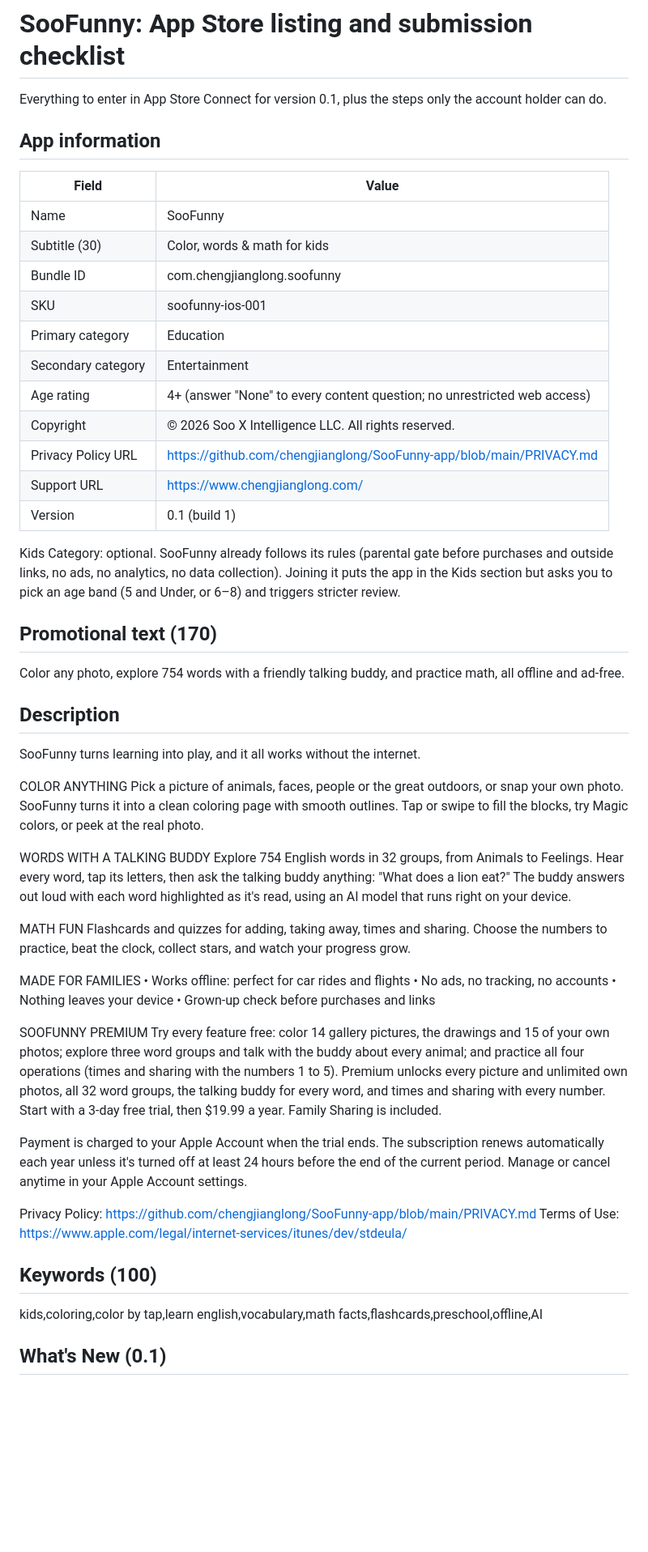
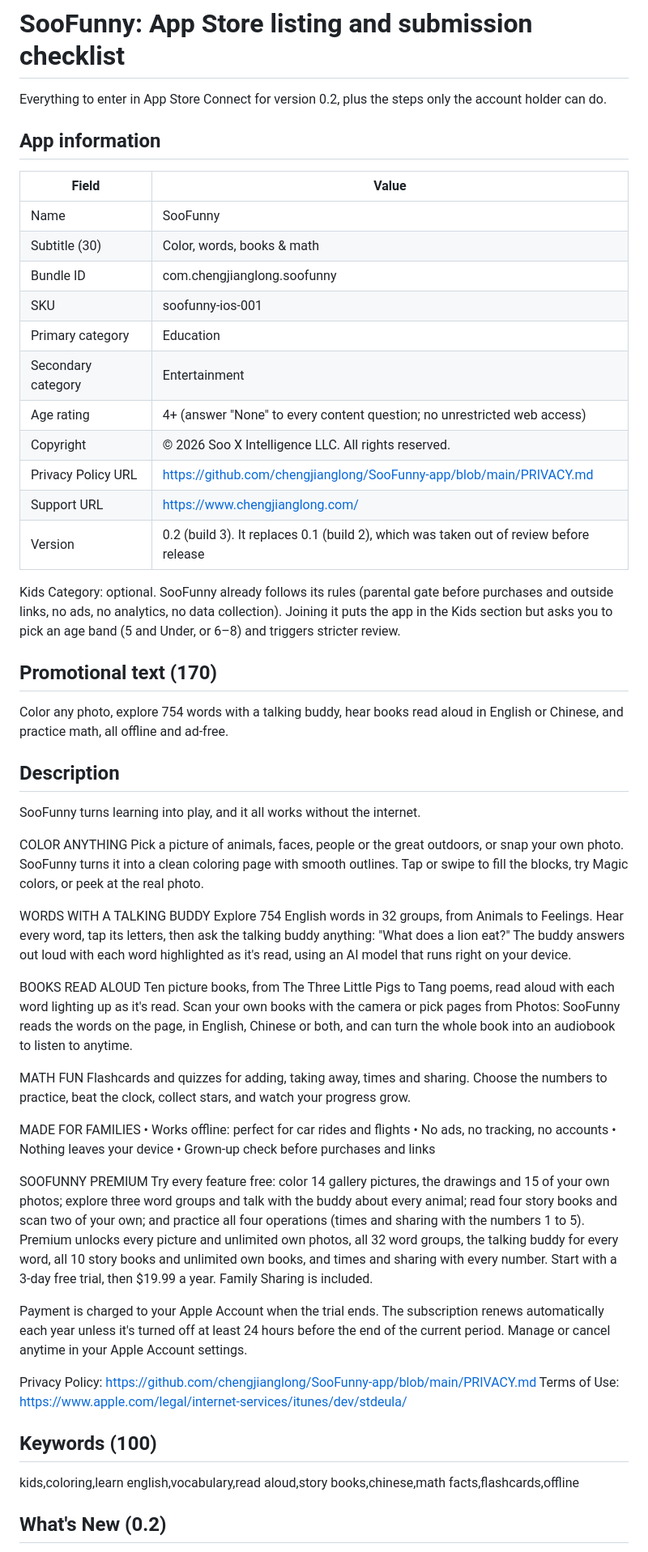
Before and after one commit to chengjianglong/SooFunny-app, a Markdown page: AppStore/LISTING.md, the part around one of its changes. Shown at 81% size. Drawn GitHub-style; blank space fills up the shorter version.

```diff
--- a/AppStore/LISTING.md
+++ b/AppStore/LISTING.md
@@ -1,6 +1,6 @@
 # SooFunny: App Store listing and submission checklist
 
-Everything to enter in App Store Connect for version 0.1, plus the steps only the account
+Everything to enter in App Store Connect for version 0.2, plus the steps only the account
 holder can do.
 
 ## App information
@@ -8,7 +8,7 @@ holder can do.
 | Field | Value |
 |---|---|
 | Name | SooFunny |
-| Subtitle (30) | Color, words & math for kids |
+| Subtitle (30) | Color, words, books & math |
 | Bundle ID | com.chengjianglong.soofunny |
 | SKU | soofunny-ios-001 |
 | Primary category | Education |
@@ -17,7 +17,7 @@ holder can do.
 | Copyright | © 2026 Soo X Intelligence LLC. All rights reserved. |
 | Privacy Policy URL | https://github.com/chengjianglong/SooFunny-app/blob/main/PRIVACY.md |
 | Support URL | https://www.chengjianglong.com/ |
-| Version | 0.1 (build 1) |
+| Version | 0.2 (build 3). It replaces 0.1 (build 2), which was taken out of review before release |
 
 Kids Category: optional. SooFunny already follows its rules (parental gate before purchases and
 outside links, no ads, no analytics, no data collection). Joining it puts the app in the Kids
@@ -25,8 +25,8 @@ section but asks you to pick an age band (5 and Under, or 6–8) and triggers st
 
 ## Promotional text (170)
 
-Color any photo, explore 754 words with a friendly talking buddy, and practice math, all
-offline and ad-free.
+Color any photo, explore 754 words with a talking buddy, hear books read aloud in English or
+Chinese, and practice math, all offline and ad-free.
 
 ## Description
 
@@ -43,6 +43,12 @@ letters, then ask the talking buddy anything: "What does a lion eat?" The buddy
 loud with each word highlighted as it's read, using an AI model that runs right on your
 device.
 
+BOOKS READ ALOUD
+Ten picture books, from The Three Little Pigs to Tang poems, read aloud with each word lighting
+up as it's read. Scan your own books with the camera or pick pages from Photos: SooFunny reads
+the words on the page, in English, Chinese or both, and can turn the whole book into an
+audiobook to listen to anytime.
+
 MATH FUN
 Flashcards and quizzes for adding, taking away, times and sharing. Choose the numbers to
 practice, beat the clock, collect stars, and watch your progress grow.
@@ -55,10 +61,11 @@ MADE FOR FAMILIES
 
 SOOFUNNY PREMIUM
 Try every feature free: color 14 gallery pictures, the drawings and 15 of your own photos;
-explore three word groups and talk with the buddy about every animal; and practice all four
-operations (times and sharing with the numbers 1 to 5). Premium unlocks every picture and
-unlimited own photos, all 32 word groups, the talking buddy for every word, and times and
-sharing with every number. Start with a 3-day free trial, then $19.99 a year. Family Sharing is
+explore three word groups and talk with the buddy about every animal; read four story books and
+scan two of your own; and practice all four operations (times and sharing with the numbers 1 to
+5). Premium unlocks every picture and unlimited own photos, all 32 word groups, the talking
+buddy for every word, all 10 story books and unlimited own books, and times and sharing with
+every number. Start with a 3-day free trial, then $19.99 a year. Family Sharing is
 included.
 
 Payment is charged to your Apple Account when the trial ends. The subscription renews
@@ -70,7 +77,7 @@ Terms of Use: https://www.apple.com/legal/internet-services/itunes/dev/stdeula/
 
 ## Keywords (100)
 
-kids,coloring,color by tap,learn english,vocabulary,math facts,flashcards,preschool,offline,AI
+kids,coloring,learn english,vocabulary,read aloud,story books,chinese,math facts,flashcards,offline
 
-## What's New (0.1)
+## What's New (0.2)
 
```
Also changed, not shown: other parts of AppStore/LISTING.md (+13 -5 lines), README.md (+4 -4 lines), AppStore/screenshots/ipad-8-reading.png (added), AppStore/screenshots/iphone-8-reading.png (added), 6 other files.
